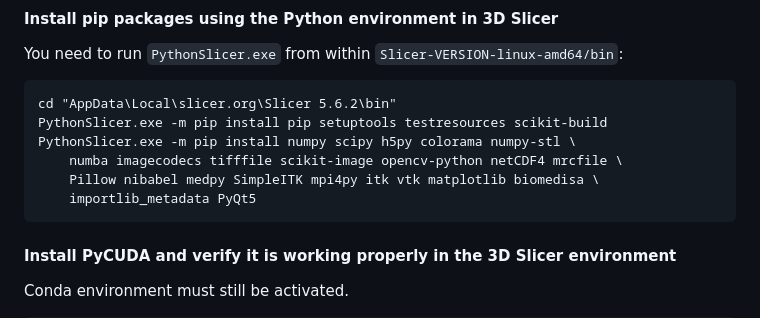
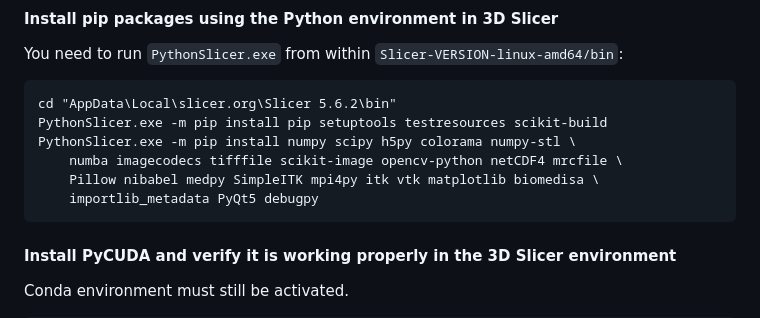
Before and after one commit to biomedisa/biomedisa, a Markdown page: README/windows10_cuda_gpu_slicer.md, the part around the change. Drawn GitHub-style.

````diff
--- a/README/windows10_cuda_gpu_slicer.md
+++ b/README/windows10_cuda_gpu_slicer.md
@@ -100,7 +100,7 @@ PythonSlicer.exe -m pip install pip setuptools testresources scikit-build
 PythonSlicer.exe -m pip install numpy scipy h5py colorama numpy-stl \
     numba imagecodecs tifffile scikit-image opencv-python netCDF4 mrcfile \
     Pillow nibabel medpy SimpleITK mpi4py itk vtk matplotlib biomedisa \
-    importlib_metadata PyQt5
+    importlib_metadata PyQt5 debugpy
 ```
 
 #### Install PyCUDA and verify it is working properly in the 3D Slicer environment
````
